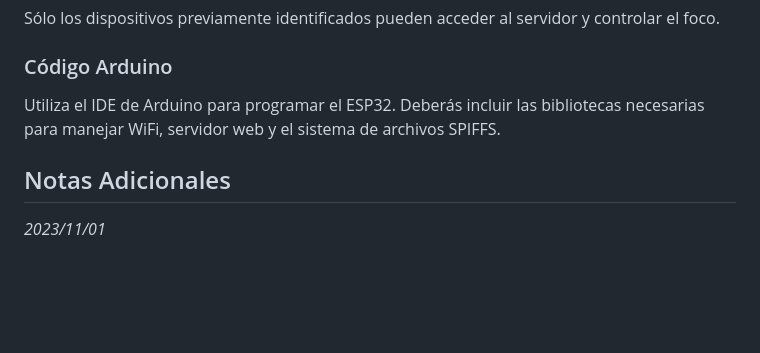
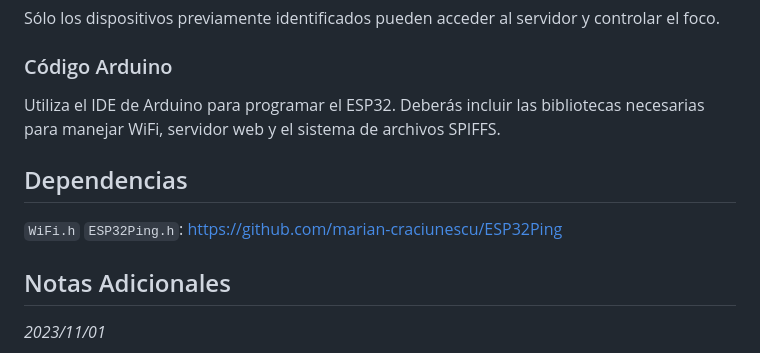
Before and after one commit to CamperoJose/proyecto_iot, a Markdown page: README.md, the part around the change. GitHub-like rendering; blank space fills up the shorter version.

```diff
--- a/README.md
+++ b/README.md
@@ -34,6 +34,11 @@ Sólo los dispositivos previamente identificados pueden acceder al servidor y co
 ### Código Arduino
 Utiliza el IDE de Arduino para programar el ESP32. Deberás incluir las bibliotecas necesarias para manejar WiFi, servidor web y el sistema de archivos SPIFFS.
 
+## Dependencias
+
+`WiFi.h`
+`ESP32Ping.h`: https://github.com/marian-craciunescu/ESP32Ping
+
 ## Notas Adicionales
 _2023/11/01_
 
```
